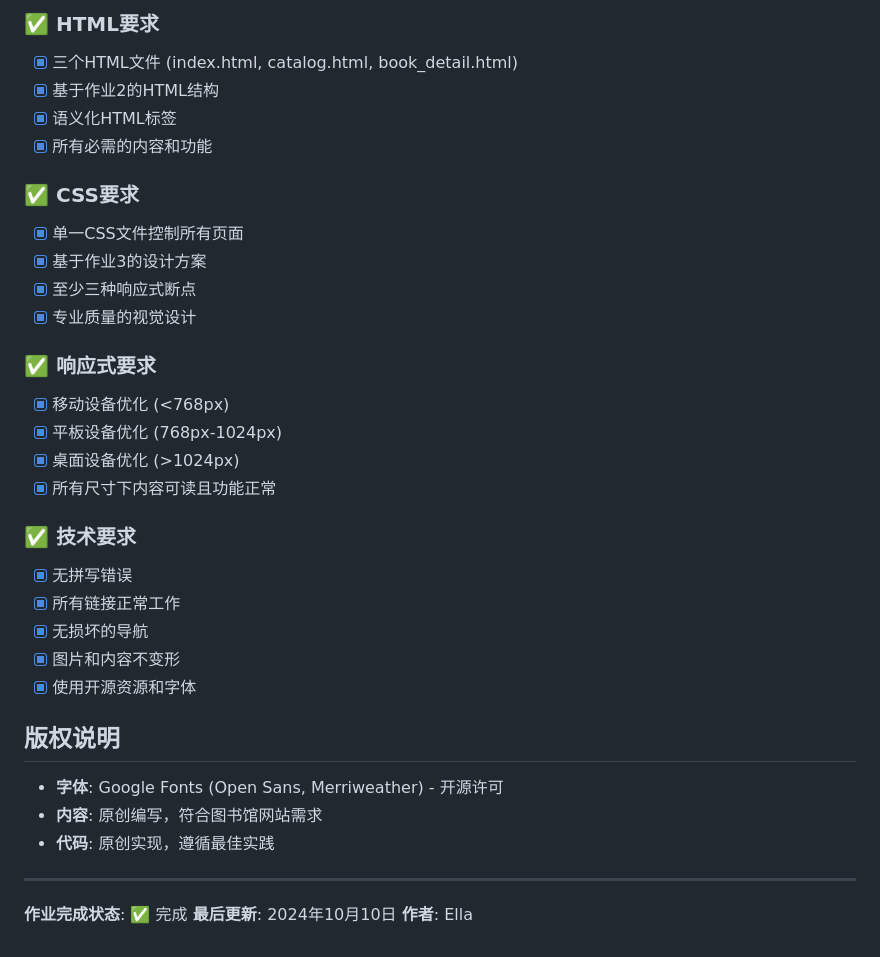
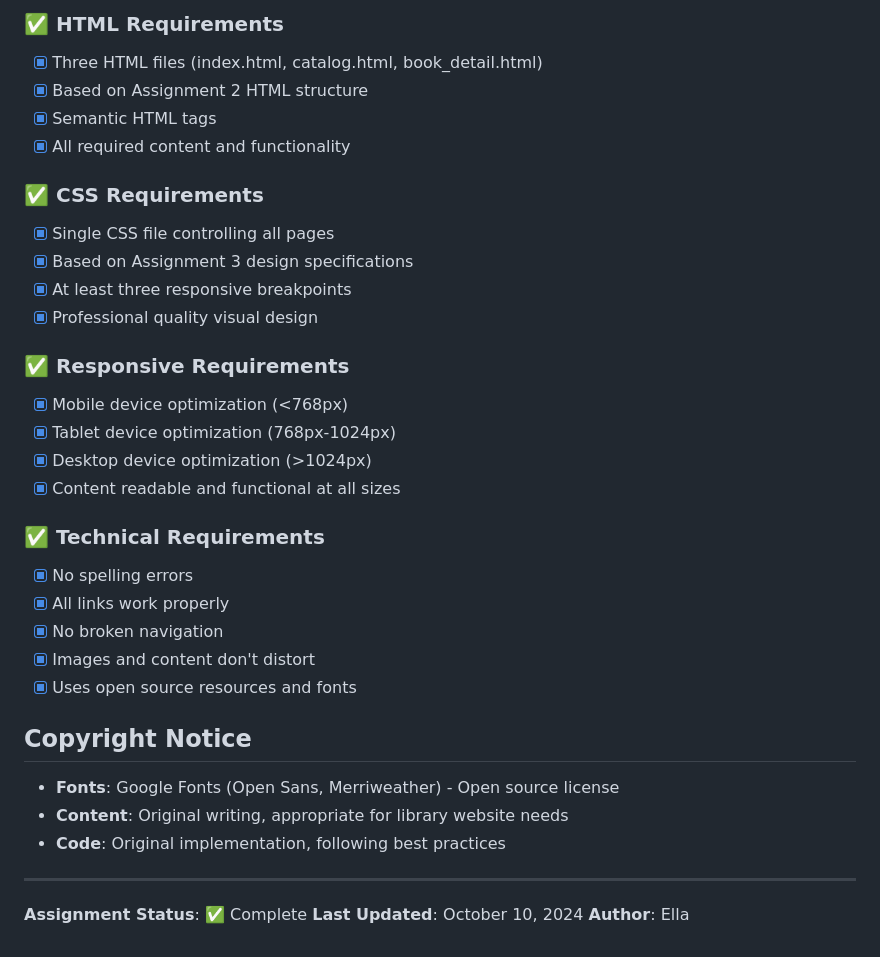
Before and after one commit to Islene888/Web, a Markdown page: homework4/README.md, the part around the change printed below. Rendered like a GitHub page.

```diff
--- a/homework4/README.md
+++ b/homework4/README.md
@@ -140,36 +140,36 @@ homework4/
 
-### ✅ HTML要求
-- [x] 三个HTML文件 (index.html, catalog.html, book_detail.html)
-- [x] 基于作业2的HTML结构
-- [x] 语义化HTML标签
-- [x] 所有必需的内容和功能
+### ✅ HTML Requirements
+- [x] Three HTML files (index.html, catalog.html, book_detail.html)
+- [x] Based on Assignment 2 HTML structure
+- [x] Semantic HTML tags
+- [x] All required content and functionality
 
-### ✅ CSS要求
-- [x] 单一CSS文件控制所有页面
-- [x] 基于作业3的设计方案
-- [x] 至少三种响应式断点
-- [x] 专业质量的视觉设计
+### ✅ CSS Requirements
+- [x] Single CSS file controlling all pages
+- [x] Based on Assignment 3 design specifications
+- [x] At least three responsive breakpoints
+- [x] Professional quality visual design
 
-### ✅ 响应式要求
-- [x] 移动设备优化 (<768px)
-- [x] 平板设备优化 (768px-1024px)
-- [x] 桌面设备优化 (>1024px)
-- [x] 所有尺寸下内容可读且功能正常
+### ✅ Responsive Requirements
+- [x] Mobile device optimization (<768px)
+- [x] Tablet device optimization (768px-1024px)
+- [x] Desktop device optimization (>1024px)
+- [x] Content readable and functional at all sizes
 
-### ✅ 技术要求
-- [x] 无拼写错误
-- [x] 所有链接正常工作
-- [x] 无损坏的导航
-- [x] 图片和内容不变形
-- [x] 使用开源资源和字体
+### ✅ Technical Requirements
+- [x] No spelling errors
+- [x] All links work properly
+- [x] No broken navigation
+- [x] Images and content don't distort
+- [x] Uses open source resources and fonts
 
-## 版权说明
-- **字体**: Google Fonts (Open Sans, Merriweather) - 开源许可
-- **内容**: 原创编写，符合图书馆网站需求
-- **代码**: 原创实现，遵循最佳实践
+## Copyright Notice
+- **Fonts**: Google Fonts (Open Sans, Merriweather) - Open source license
+- **Content**: Original writing, appropriate for library website needs
+- **Code**: Original implementation, following best practices
 
 ---
 
-**作业完成状态**: ✅ 完成
-**最后更新**: 2024年10月10日
-**作者**: Ella
+**Assignment Status**: ✅ Complete
+**Last Updated**: October 10, 2024
+**Author**: Ella
```
Also changed, not shown: other parts of homework4/README.md (+104 -104 lines).
